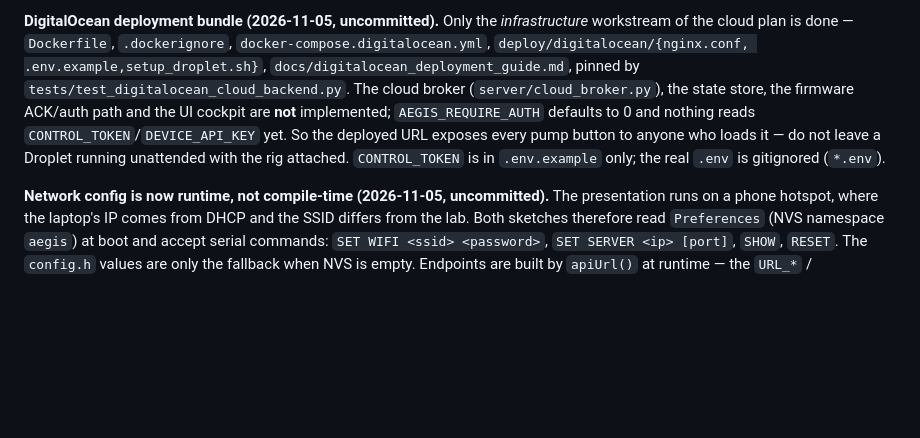
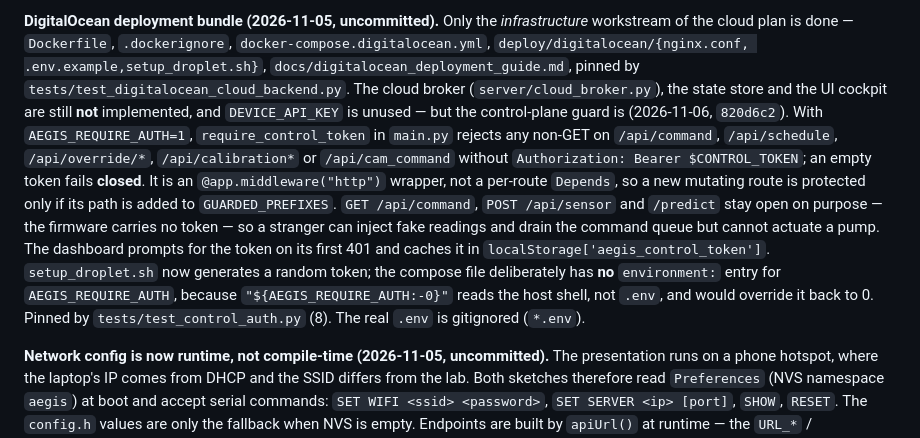
Before and after one commit to nottyzez/A.E.G.I.S-Ai, a Markdown page: CLAUDE.md, the part around the change. Rendered like a GitHub page; blank space fills up the shorter version.

Commit message:
docs: record the auth gate and the compose env-file trap
Co-Authored-By: Claude Code <noreply@anthropic.com>

```diff
--- a/CLAUDE.md
+++ b/CLAUDE.md
@@ -110,12 +110,23 @@ calibration, and `scripts/generate_poster_blueprints.py` still emits the old
 `.dockerignore`, `docker-compose.digitalocean.yml`, `deploy/digitalocean/{nginx.conf,
 .env.example,setup_droplet.sh}`, `docs/digitalocean_deployment_guide.md`, pinned
 by `tests/test_digitalocean_cloud_backend.py`. The cloud broker
-(`server/cloud_broker.py`), the state store, the firmware ACK/auth path and the
-UI cockpit are **not** implemented; `AEGIS_REQUIRE_AUTH` defaults to 0 and
-nothing reads `CONTROL_TOKEN`/`DEVICE_API_KEY` yet. So the deployed URL exposes
-every pump button to anyone who loads it — do not leave a Droplet running
-unattended with the rig attached. `CONTROL_TOKEN` is in `.env.example` only;
-the real `.env` is gitignored (`*.env`).
+(`server/cloud_broker.py`), the state store and the UI cockpit are still **not**
+implemented, and `DEVICE_API_KEY` is unused — but the control-plane guard is
+(2026-11-06, `820d6c2`). With `AEGIS_REQUIRE_AUTH=1`, `require_control_token`
+in `main.py` rejects any non-GET on `/api/command`, `/api/schedule`,
+`/api/override/*`, `/api/calibration*` or `/api/cam_command` without
+`Authorization: Bearer $CONTROL_TOKEN`; an empty token fails **closed**. It is
+an `@app.middleware("http")` wrapper, not a per-route `Depends`, so a new
+mutating route is protected only if its path is added to `GUARDED_PREFIXES`.
+`GET /api/command`, `POST /api/sensor` and `/predict` stay open on purpose — the
+firmware carries no token — so a stranger can inject fake readings and drain
+the command queue but cannot actuate a pump. The dashboard prompts for the token
+on its first 401 and caches it in `localStorage['aegis_control_token']`.
+`setup_droplet.sh` now generates a random token; the compose file deliberately
+has **no** `environment:` entry for `AEGIS_REQUIRE_AUTH`, because
+`"${AEGIS_REQUIRE_AUTH:-0}"` reads the host shell, not `.env`, and would
+override it back to 0. Pinned by `tests/test_control_auth.py` (8).
+The real `.env` is gitignored (`*.env`).
 
 **Network config is now runtime, not compile-time (2026-11-05, uncommitted).**
 The presentation runs on a phone hotspot, where the laptop's IP comes from
```
